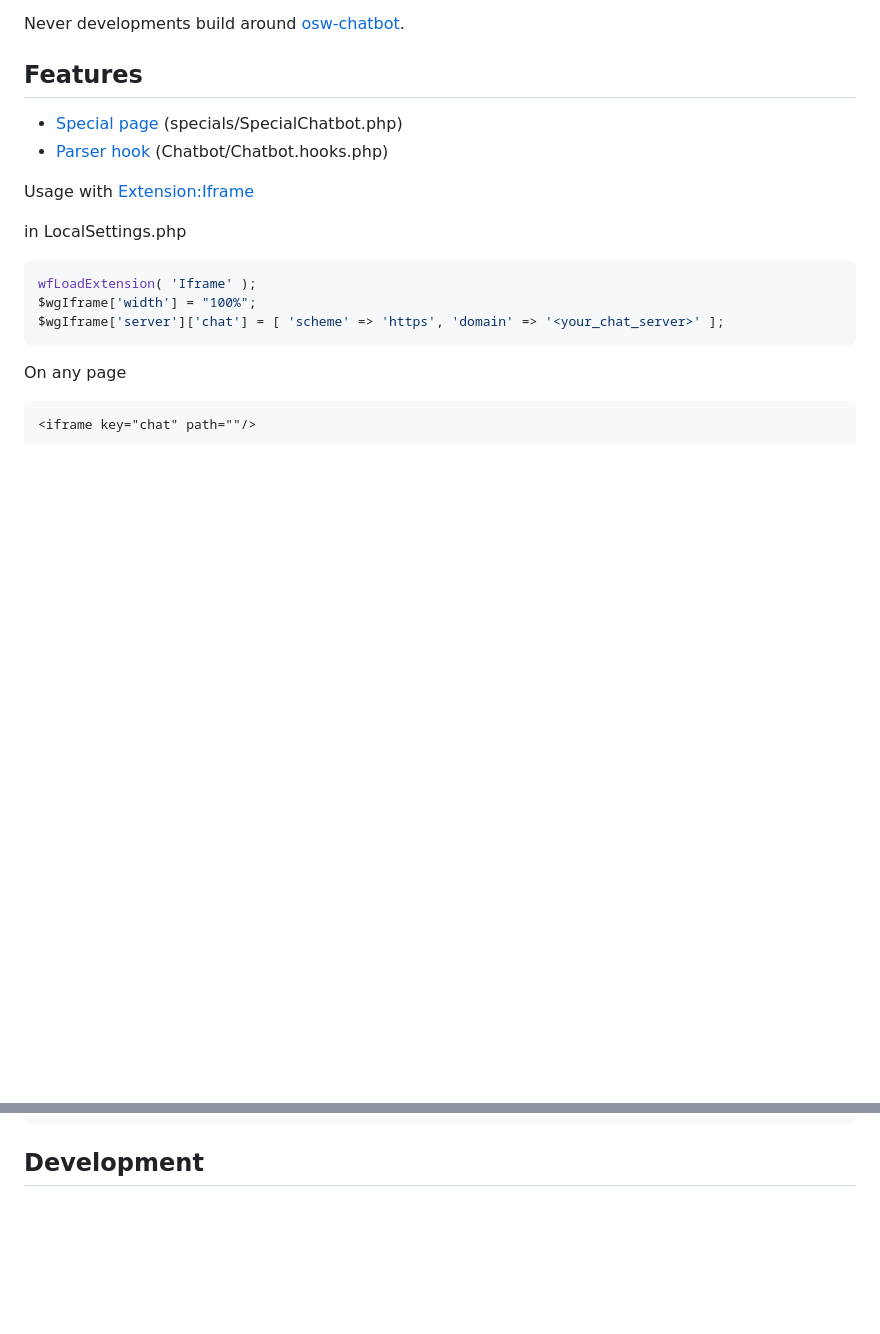
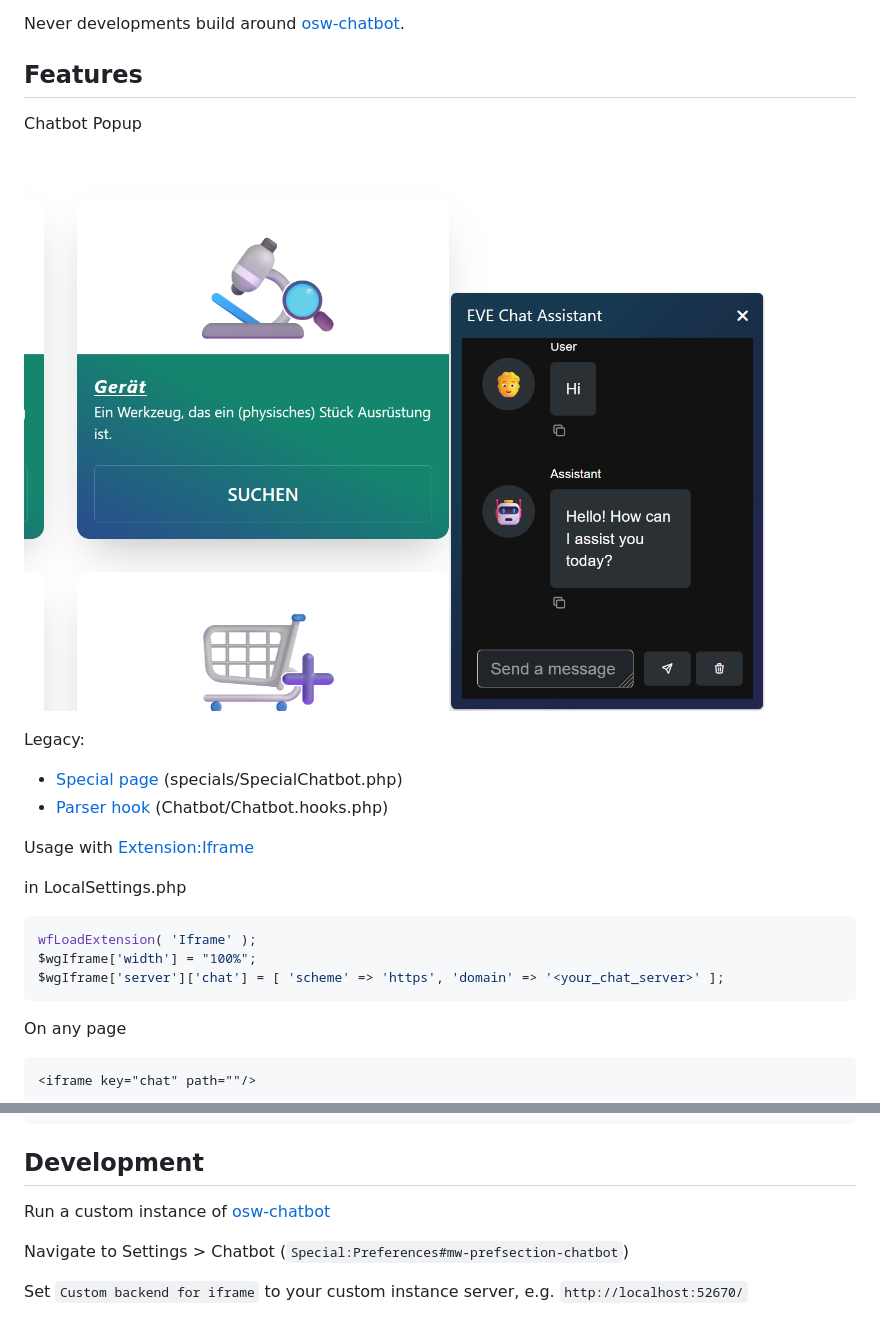
Before and after one commit to opensemanticworld/mediawiki-extensions-Chatbot, a Markdown page: README.md, 2 parts joined by grey strips. Drawn GitHub-style; pictures changed too: docs/chatbot-extension-screenshot.png (added); blank space fills up the shorter version.

Commit message:
docs: improve docs

```diff
--- a/README.md
+++ b/README.md
@@ -7,6 +7,12 @@ Legacy support for [h2ogpt](https://github.com/h2oai/h2ogpt) e. g. with [h2ogpt-
 Never developments build around [osw-chatbot](https://github.com/opensemanticworld/osw-chatbot).
 
 ## Features
+
+Chatbot Popup
+
+![](docs/chatbot-extension-screenshot.png)
+
+Legacy:
 
  * [Special page](https://www.mediawiki.org/wiki/Manual:Special_pages) (specials/SpecialChatbot.php)
  * [Parser hook](https://www.mediawiki.org/wiki/Manual:Parser_functions) (Chatbot/Chatbot.hooks.php)
@@ -41,3 +47,9 @@ On any page
 
 
 ## Development
+
+Run a custom instance of [osw-chatbot](https://github.com/opensemanticworld/osw-chatbot)
+
+Navigate to Settings > Chatbot (`Special:Preferences#mw-prefsection-chatbot`)
+
+Set `Custom backend for iframe` to your custom instance server, e.g. `http://localhost:52670/`
```
